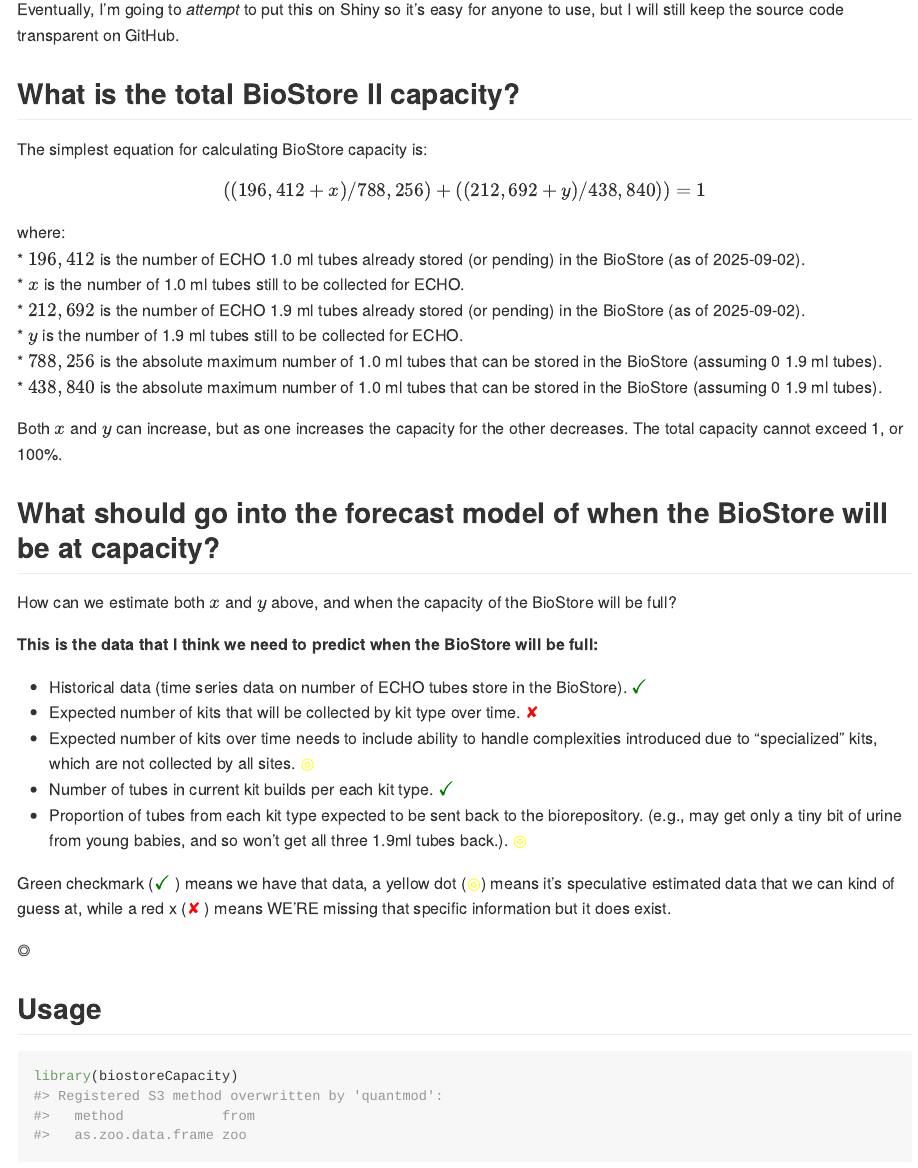
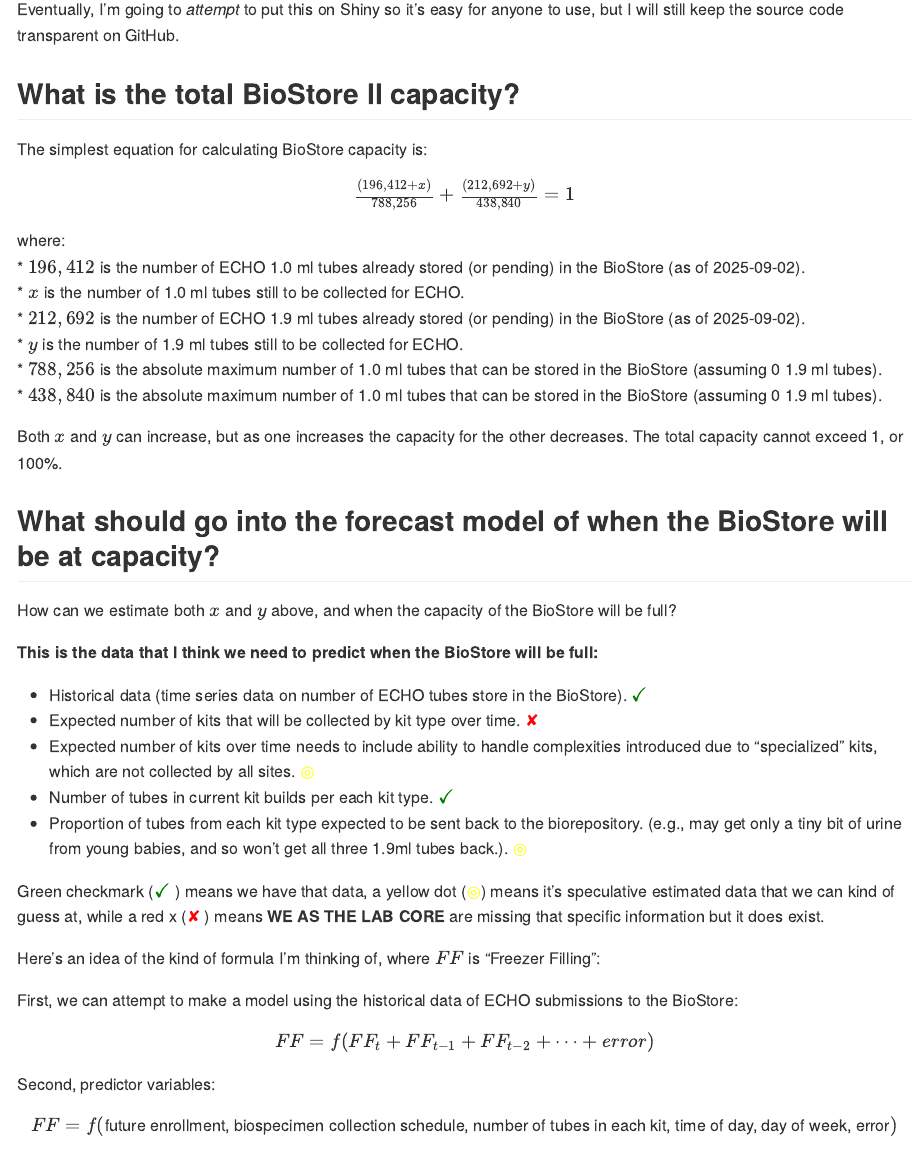
Before and after one commit to mshilts1/biostoreCapacity, an R Markdown document (README.Rmd): the page in a window 1100 px wide, from 540 px down. The pictures show the output file README.md that the author committed with the source, drawn offline in the style of GitHub; long lines of code are wrapped; badge pictures from the web are left out.

Commit message:
updated equations

```diff
--- a/README.Rmd
+++ b/README.Rmd
@@ -69,9 +70,16 @@
 * Number of tubes in current kit builds per each kit type. $\color{green}{\text{✓}}$
 * Proportion of tubes from each kit type expected to be sent back to the biorepository. (e.g., may get only a tiny bit of urine from young babies, and so won't get all three 1.9ml tubes back.). $\color{yellow}{\text{◎}}$
 
-Green checkmark ($\color{green}{\text{✓}}$ ) means we have that data, a yellow dot ($\color{yellow}{\text{◎}}$) means it's speculative estimated data that we can kind of guess at, while a red x ($\color{red}{\text{✘}}$ ) means WE'RE missing that specific information but it does exist.
+Green checkmark ($\color{green}{\text{✓}}$ ) means we have that data, a yellow dot ($\color{yellow}{\text{◎}}$) means it's speculative estimated data that we can kind of guess at, while a red x ($\color{red}{\text{✘}}$ ) means **WE AS THE LAB CORE** are missing that specific information but it does exist.
 
-◎
+Here's an idea of the kind of formula I'm thinking of, where $FF$ is "Freezer Filling":
+
+First, we can attempt to make a model using the historical data of ECHO submissions to the BioStore:
+<center>$FF = f(FF_{t} + FF_{t-1} + FF_{t-2} + \cdots + error)$</center>
+
+Second, predictor variables:
+<center>$FF = f($future enrollment, biospecimen collection schedule, number of tubes in each kit, time of day, day of week, error$)$</center>
+
 
 ## Usage
 
```
Also changed, not shown: README.md, README.Rmd (3 more changed lines).
